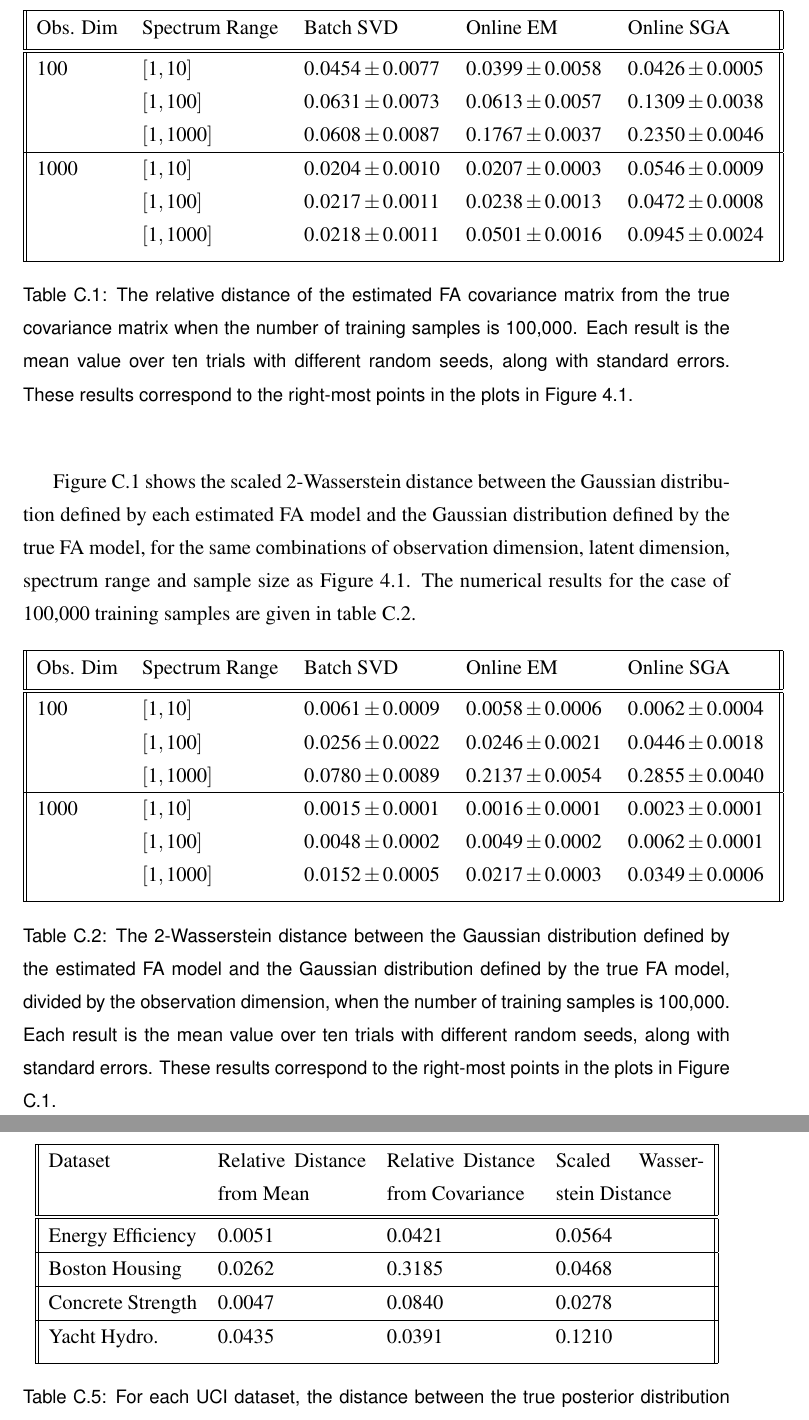
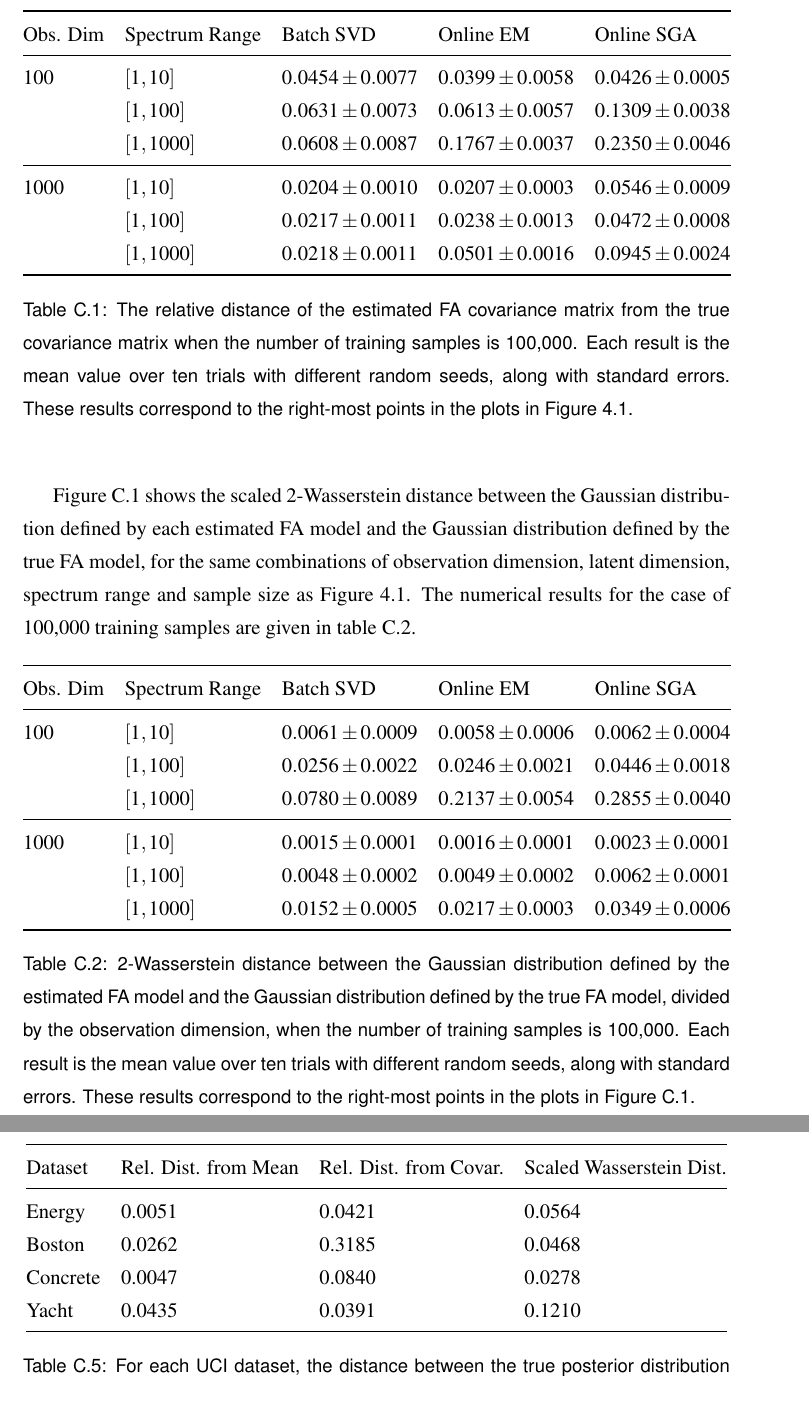
Before and after one commit to ayeright/swafa, a LaTeX thesis (thesis/main.tex): two parts of pages 56 and 61 of 62, joined at a grey line, cut so that both start at the same text. Compiled offline with pdfLaTeX.

Commit message:
fix tables in appendix

```diff
--- a/thesis/main.tex
+++ b/thesis/main.tex
@@ -1289,18 +1289,18 @@ This section provides more details and results for the online FA experiments in
 Recall that Figure \ref{fig:fa_covar_distance} shows the relative distance of the estimated FA covariance matrices from the true covariance matrix as a function of the number of samples used to learn the models. Table \ref{table:fa_covar_distance} contains the numerical results for 100,000 training samples. That is, the results corresponding to the right-most points in each plot.
 \begin{table}[h!]
 	\begin{center}
-		\begin{tabular}{|| p{0.12\linewidth} p{0.20\linewidth} p{0.20\linewidth} p{0.20\linewidth} p{0.20\linewidth} ||}
- 			\hline
- 			Obs. Dim & Spectrum Range & Batch SVD & Online EM & Online SGA \\ [0.5ex]
- 			\hline\hline
+		\begin{tabular}{@{} lllll @{}}
+ 			\toprule
+ 			Obs. Dim & Spectrum Range & Batch SVD & Online EM & Online SGA \\
+ 			\midrule
 			100 	& $[1, 10]$ 	& $0.0454 \pm 0.0077$ 	& $0.0399 \pm 0.0058$	& $0.0426 \pm 0.0005$ \\
 				& $[1, 100]$ 	& $0.0631 \pm 0.0073$ 	& $0.0613 \pm 0.0057$ 	& $0.1309 \pm 0.0038$ \\
 				& $[1, 1000]$	& $0.0608 \pm 0.0087$ 	& $0.1767 \pm 0.0037$ 	& $0.2350 \pm 0.0046$ \\
-			\hline
+			\midrule
 			1000	& $[1, 10]$ 	& $0.0204 \pm 0.0010$ 	& $0.0207 \pm 0.0003$ 	& $0.0546 \pm 0.0009$ \\
 				& $[1, 100]$ 	& $0.0217 \pm 0.0011$ 	& $0.0238 \pm 0.0013$ 	& $0.0472 \pm 0.0008$ \\
-				& $[1, 1000]$ 	& $0.0218 \pm 0.0011$ 	& $0.0501 \pm 0.0016$ 	& $0.0945 \pm 0.0024$ \\ [1ex]
-			\hline
+				& $[1, 1000]$ 	& $0.0218 \pm 0.0011$ 	& $0.0501 \pm 0.0016$ 	& $0.0945 \pm 0.0024$ \\
+			\bottomrule
 		\end{tabular}
 		\caption{The relative distance of the estimated FA covariance matrix from the true covariance matrix when
 		the number of training samples is 100,000. Each result is the mean value over ten trials with different random seeds, along with standard errors. These results correspond to the right-most points in the plots in Figure \ref{fig:fa_covar_distance}.}
@@ -1330,20 +1330,20 @@ Figure \ref{fig:fa_wasserstein} shows the scaled 2-Wasserstein distance between
 
 \begin{table}[h!]
 	\begin{center}
-		\begin{tabular}{|| p{0.12\linewidth} p{0.20\linewidth} p{0.20\linewidth} p{0.20\linewidth} p{0.20\linewidth} ||}
- 			\hline
- 			Obs. Dim & Spectrum Range & Batch SVD & Online EM & Online SGA \\ [0.5ex]
- 			\hline\hline
+		\begin{tabular}{@{} lllll @{}}
+ 			\toprule
+ 			Obs. Dim & Spectrum Range & Batch SVD & Online EM & Online SGA \\
+ 			\midrule
 			100 	& $[1, 10]$ 	& $0.0061 \pm 0.0009$ 	& $0.0058 \pm 0.0006$ 	& $0.0062 \pm 0.0004$ \\
 				& $[1, 100]$ 	& $0.0256 \pm 0.0022$ 	& $0.0246 \pm 0.0021$ 	& $0.0446 \pm 0.0018$ \\
 				& $[1, 1000]$	& $0.0780 \pm 0.0089$ 	& $0.2137 \pm 0.0054$ 	& $0.2855 \pm 0.0040$ \\
-			\hline
+			\midrule
 			1000	& $[1, 10]$ 	& $0.0015 \pm 0.0001$ 	& $0.0016 \pm 0.0001$ 	& $0.0023 \pm 0.0001$ \\
 				& $[1, 100]$ 	& $0.0048 \pm 0.0002$ 	& $0.0049 \pm 0.0002$ 	& $0.0062 \pm 0.0001$ \\
-				& $[1, 1000]$ 	& $0.0152 \pm 0.0005$ 	& $0.0217 \pm 0.0003$ 	& $0.0349 \pm 0.0006$ \\ [1ex]
-			\hline
+				& $[1, 1000]$ 	& $0.0152 \pm 0.0005$ 	& $0.0217 \pm 0.0003$ 	& $0.0349 \pm 0.0006$ \\
+			\bottomrule
 		\end{tabular}
-		\caption{The 2-Wasserstein distance between the Gaussian distribution defined by the estimated FA model and the Gaussian distribution defined by the true FA model, divided by the observation dimension, when the number of training samples is 100,000. Each result is the mean value over ten trials with different random seeds, along with standard errors. These results correspond to the right-most points in the plots in Figure \ref{fig:fa_wasserstein}.}
+		\caption{2-Wasserstein distance between the Gaussian distribution defined by the estimated FA model and the Gaussian distribution defined by the true FA model, divided by the observation dimension, when the number of training samples is 100,000. Each result is the mean value over ten trials with different random seeds, along with standard errors. These results correspond to the right-most points in the plots in Figure \ref{fig:fa_wasserstein}.}
 		\label{table:fa_wasserstein}
 	\end{center}
 \end{table}
@@ -1422,18 +1416,15 @@ Recall that Section \ref{sec:vifa_posterior_uci} presented qualitative compariso
 
 \begin{table}[h!]
 	\begin{center}
-		\begin{tabular}{|| p{0.21\linewidth} p{0.21\linewidth} p{0.21\linewidth} p{0.21\linewidth} ||}
- 			\hline
- 			Dataset & Relative Distance from Mean & Relative Distance from Covariance & Scaled Wasserstein Distance \\ [0.5ex]
- 			\hline\hline
-			Energy Efficiency 	& 0.0051 	& 0.0421 & 0.0564 \\
-			\hline
-			Boston Housing 	& 0.0262 	& 0.3185 & 0.0468 \\
-			\hline
-			Concrete Strength 	& 0.0047 	& 0.0840 & 0.0278 \\
-			\hline
- 			Yacht Hydro. 		& 0.0435 	& 0.0391 & 0.1210 \\ [1ex]
-			\hline
+		\begin{tabular}{@{} llll @{}}
+ 			\toprule
+ 			Dataset & Rel. Dist. from Mean & Rel. Dist. from Covar. & Scaled Wasserstein Dist. \\
+ 			\midrule
+			Energy 	& 0.0051 	& 0.0421 & 0.0564 \\
+			Boston  	& 0.0262 	& 0.3185 & 0.0468 \\
+			Concrete  	& 0.0047 	& 0.0840 & 0.0278 \\
+ 			Yacht 	& 0.0435 	& 0.0391 & 0.1210 \\
+			\bottomrule
 		\end{tabular}
 		\caption{For each UCI dataset, the distance between the true posterior distribution of the parameter vector of a linear regression model and the approximate FA posterior estimated by VIFA. Relative distances between the true and approximate means and covariances are shown. Each relative distance is the Frobenius norm of the difference between the true parameter and the approximate parameter divided by the Frobenius norm of the true parameter. Also shown is the 2-Wasserstein distance between the true posterior Gaussian distribution and the approximate Gaussian distribution, divided by the number of dimensions in the dataset.}
 		\label{table:linear_regression_vi_posterior_uci}
```
Also changed, not shown: thesis/main.pdf, thesis/main.tex (30 more changed lines).
